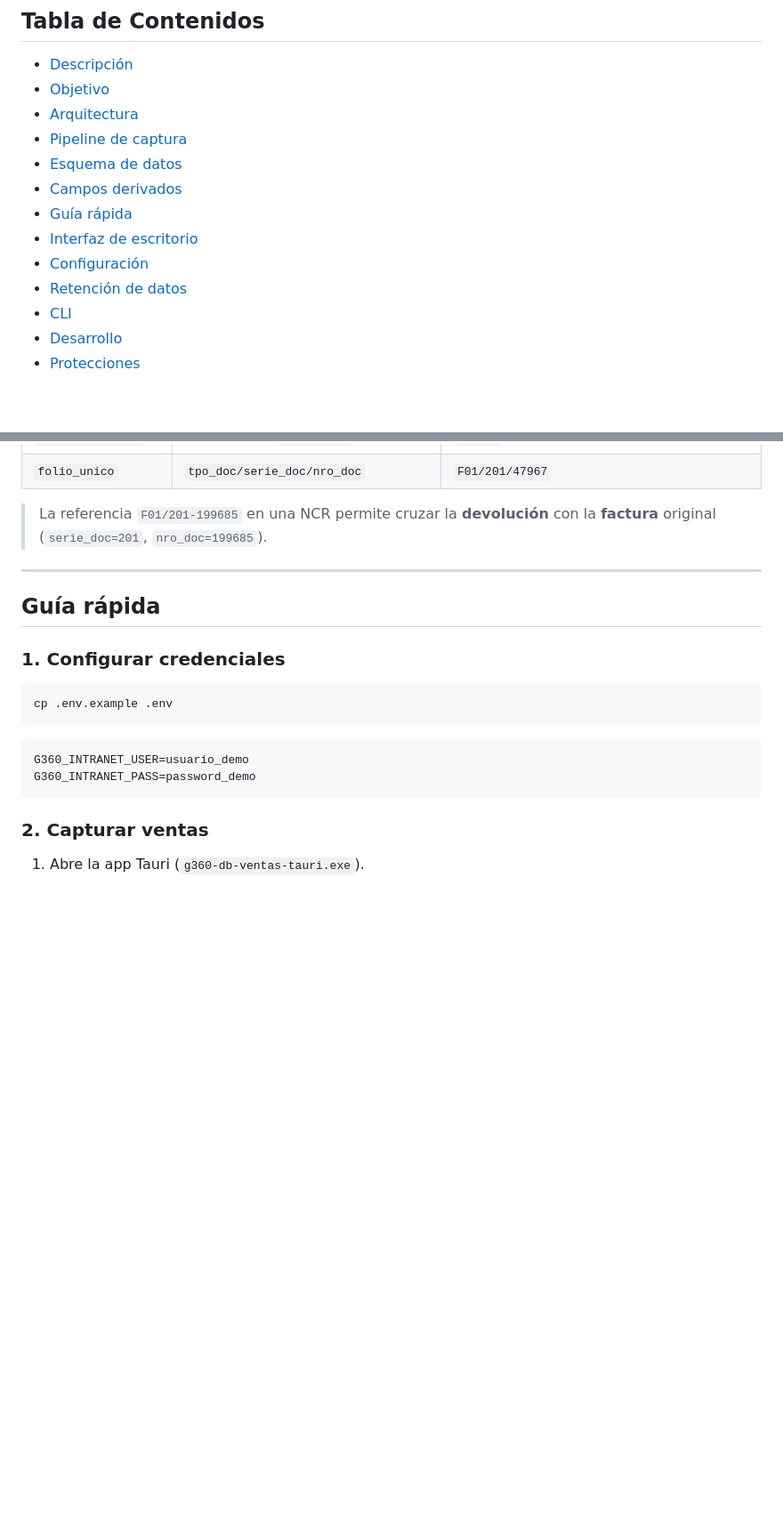
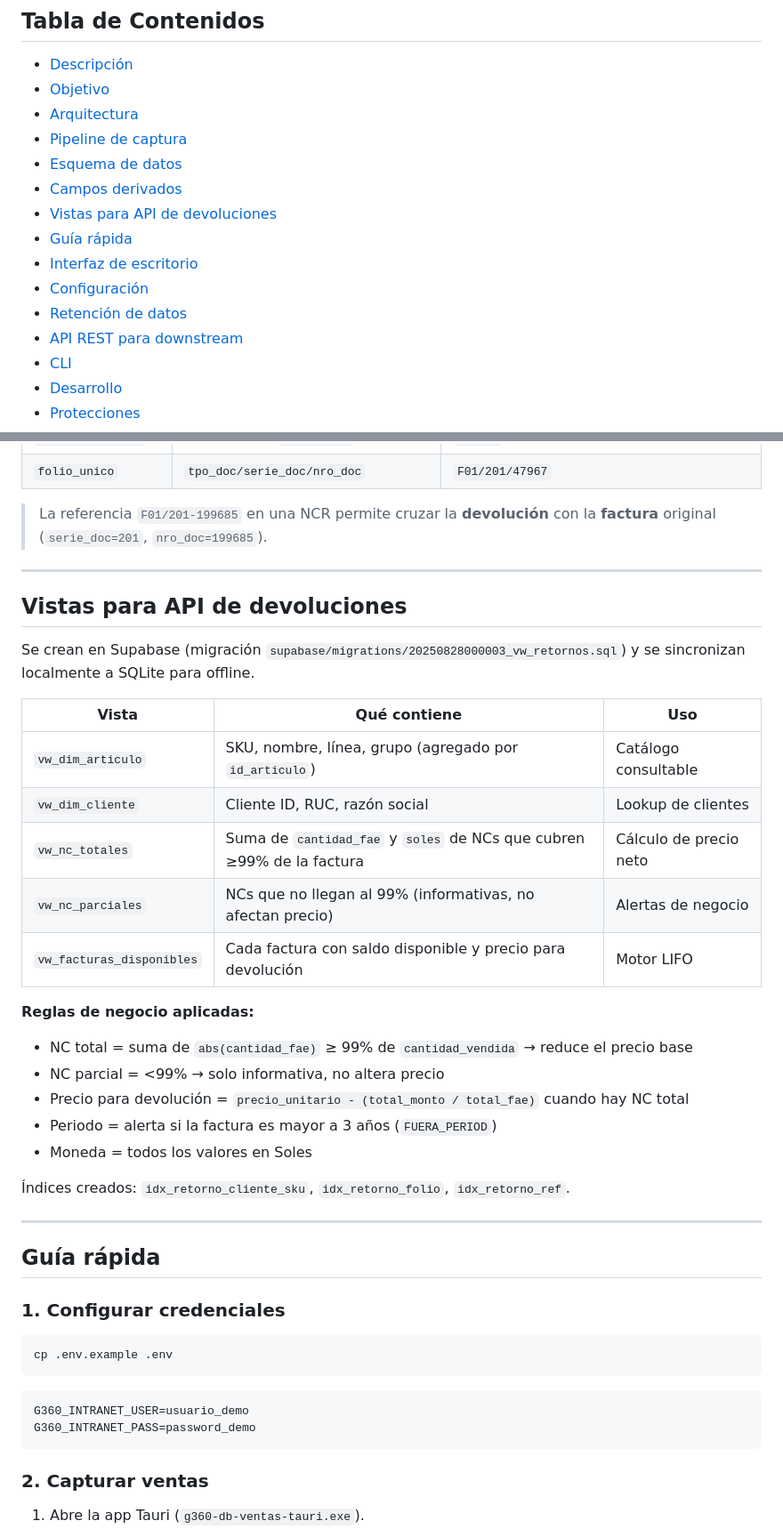
Before and after one commit to carloscus/g360-ventas-db, a Markdown page: README.md, 2 parts joined by grey strips. Shown at 89% size. Drawn GitHub-style; blank space fills up the shorter version.

```diff
--- a/README.md
+++ b/README.md
@@ -40,10 +40,12 @@ flowchart TD
 - [Pipeline de captura](#pipeline-de-captura)
 - [Esquema de datos](#esquema-de-datos)
 - [Campos derivados](#campos-derivados)
+- [Vistas para API de devoluciones](#vistas-para-api-de-devoluciones)
 - [Guía rápida](#guía-rápida)
 - [Interfaz de escritorio](#interfaz-de-escritorio)
 - [Configuración](#configuración)
 - [Retención de datos](#retención-de-datos)
+- [API REST para downstream](#api-rest-para-downstream)
 - [CLI](#cli)
 - [Desarrollo](#desarrollo)
 - [Protecciones](#protecciones)
@@ -154,6 +156,30 @@ Calculados por el parser al capturar, para facilitar el cruce en el CRM:
 
 ---
 
+## Vistas para API de devoluciones
+
+Se crean en Supabase (migración `supabase/migrations/20250828000003_vw_retornos.sql`) y se sincronizan localmente a SQLite para offline.
+
+| Vista | Qué contiene | Uso |
+|-------|--------------|-----|
+| `vw_dim_articulo` | SKU, nombre, línea, grupo (agregado por `id_articulo`) | Catálogo consultable |
+| `vw_dim_cliente` | Cliente ID, RUC, razón social | Lookup de clientes |
+| `vw_nc_totales` | Suma de `cantidad_fae` y `soles` de NCs que cubren ≥99% de la factura | Cálculo de precio neto |
+| `vw_nc_parciales` | NCs que no llegan al 99% (informativas, no afectan precio) | Alertas de negocio |
+| `vw_facturas_disponibles` | Cada factura con saldo disponible y precio para devolución | Motor LIFO |
+
+**Reglas de negocio aplicadas:**
+
+- NC total = suma de `abs(cantidad_fae)` ≥ 99% de `cantidad_vendida` → reduce el precio base
+- NC parcial = <99% → solo informativa, no altera precio
+- Precio para devolución = `precio_unitario - (total_monto / total_fae)` cuando hay NC total
+- Periodo = alerta si la factura es mayor a 3 años (`FUERA_PERIOD`)
+- Moneda = todos los valores en Soles
+
+Índices creados: `idx_retorno_cliente_sku`, `idx_retorno_folio`, `idx_retorno_ref`.
+
+---
+
 ## Guía rápida
 
 ### 1. Configurar credenciales
```
Also changed, not shown: other parts of README.md (+47 -0 lines).
